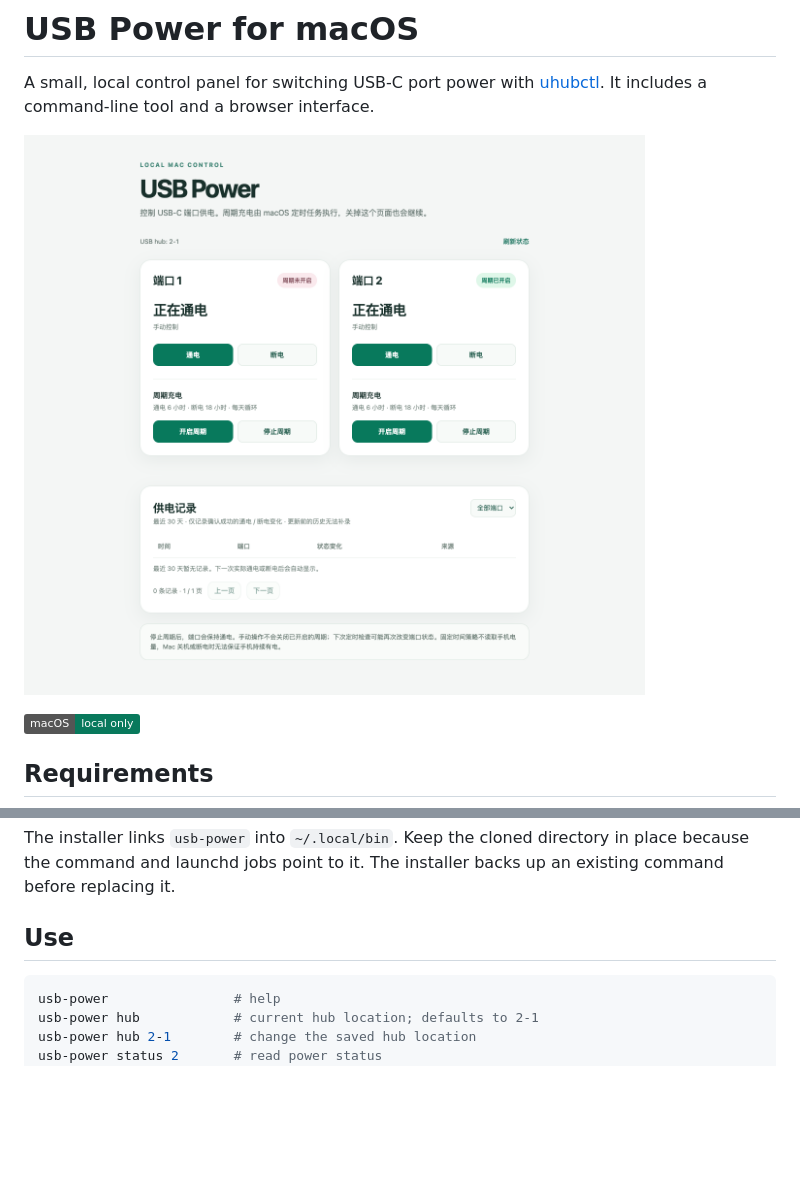
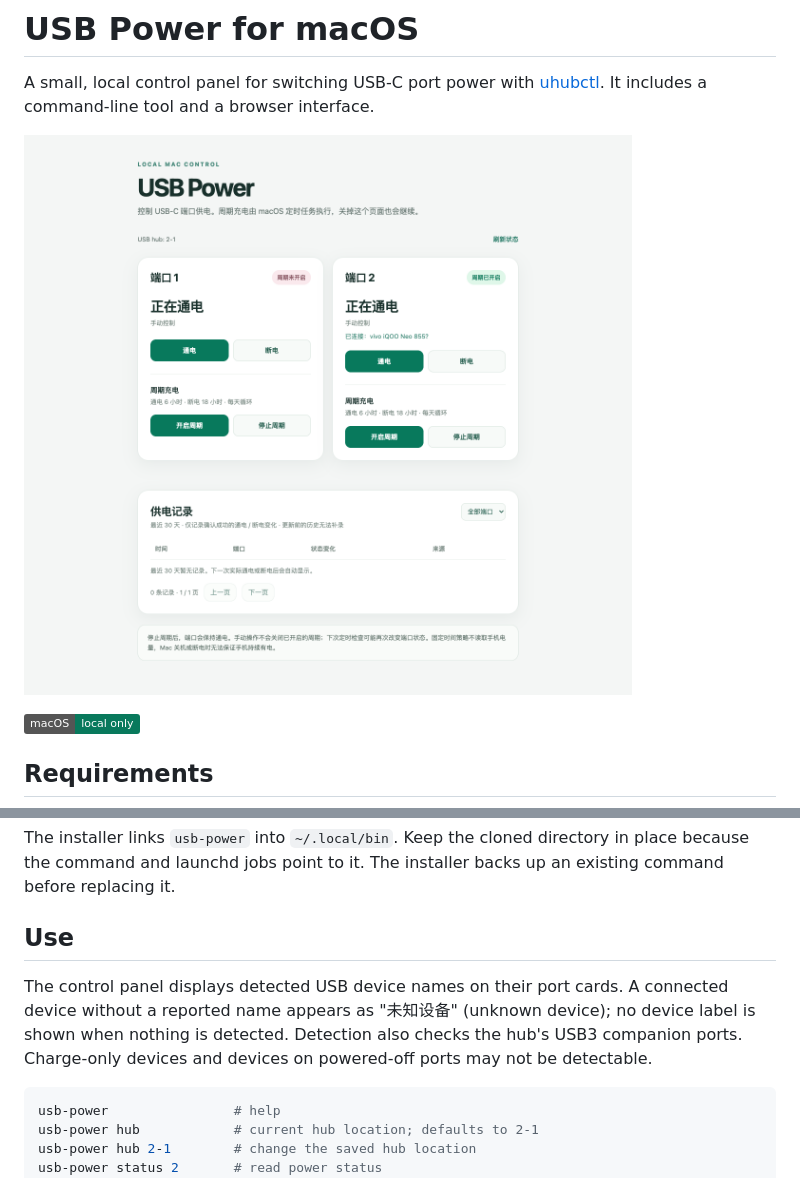
Before and after one commit to gallonyin/usb-power-mac, a Markdown page: README.md, 2 parts joined by grey strips. GitHub-like rendering; pictures changed too: assets/control-panel.png; badges without logos; blank space fills up the shorter version.

Commit message:
feat: show detected USB devices on port cards

````diff
--- a/README.md
+++ b/README.md
@@ -37,6 +37,8 @@ The installer links `usb-power` into `~/.local/bin`. Keep the cloned directory i
 
 ## Use
 
+The control panel displays detected USB device names on their port cards. A connected device without a reported name appears as "未知设备" (unknown device); no device label is shown when nothing is detected. Detection also checks the hub's USB3 companion ports. Charge-only devices and devices on powered-off ports may not be detectable.
+
 ```bash
 usb-power                # help
 usb-power hub            # current hub location; defaults to 2-1
````
Also changed, not shown: 5 other files.
